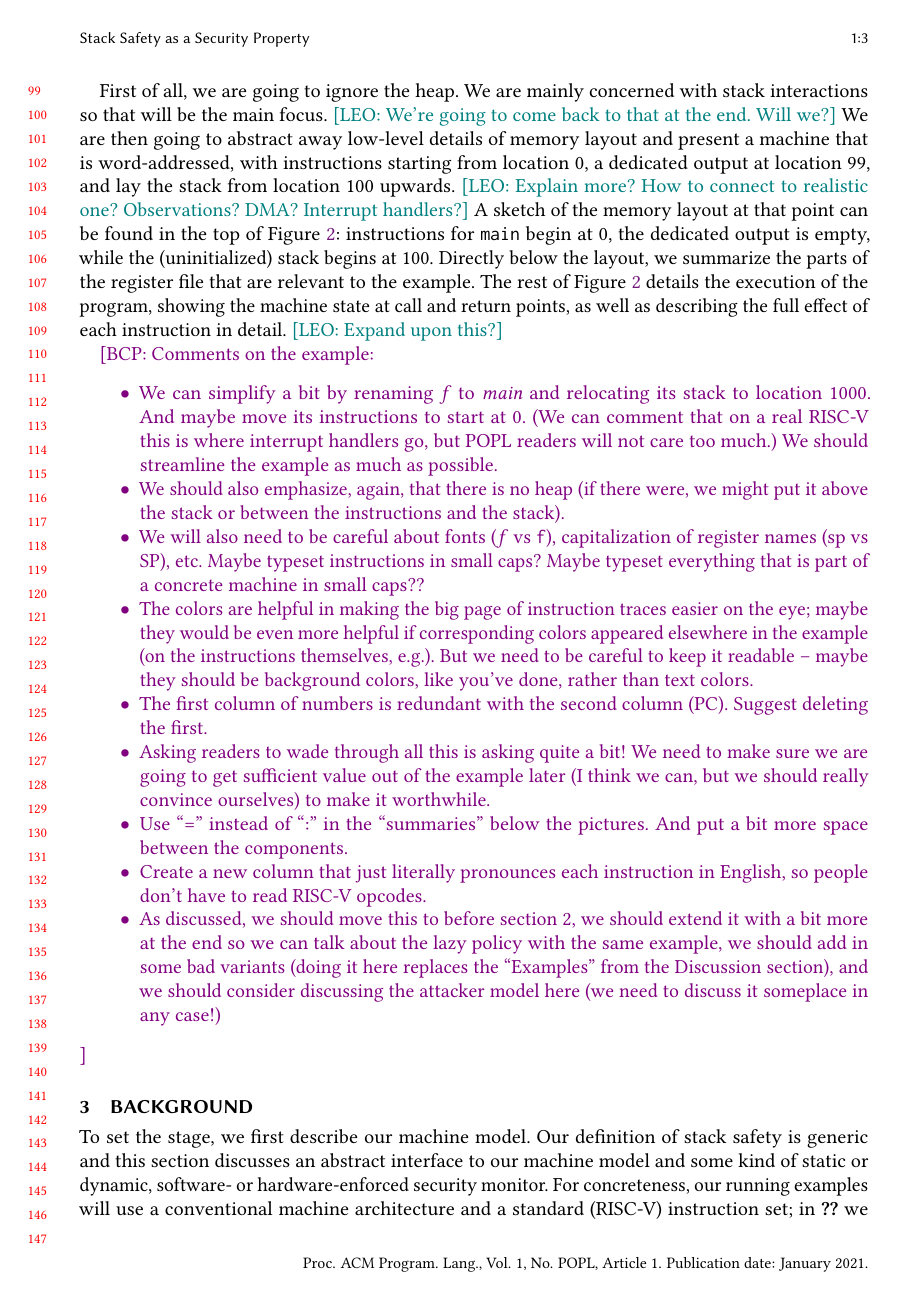
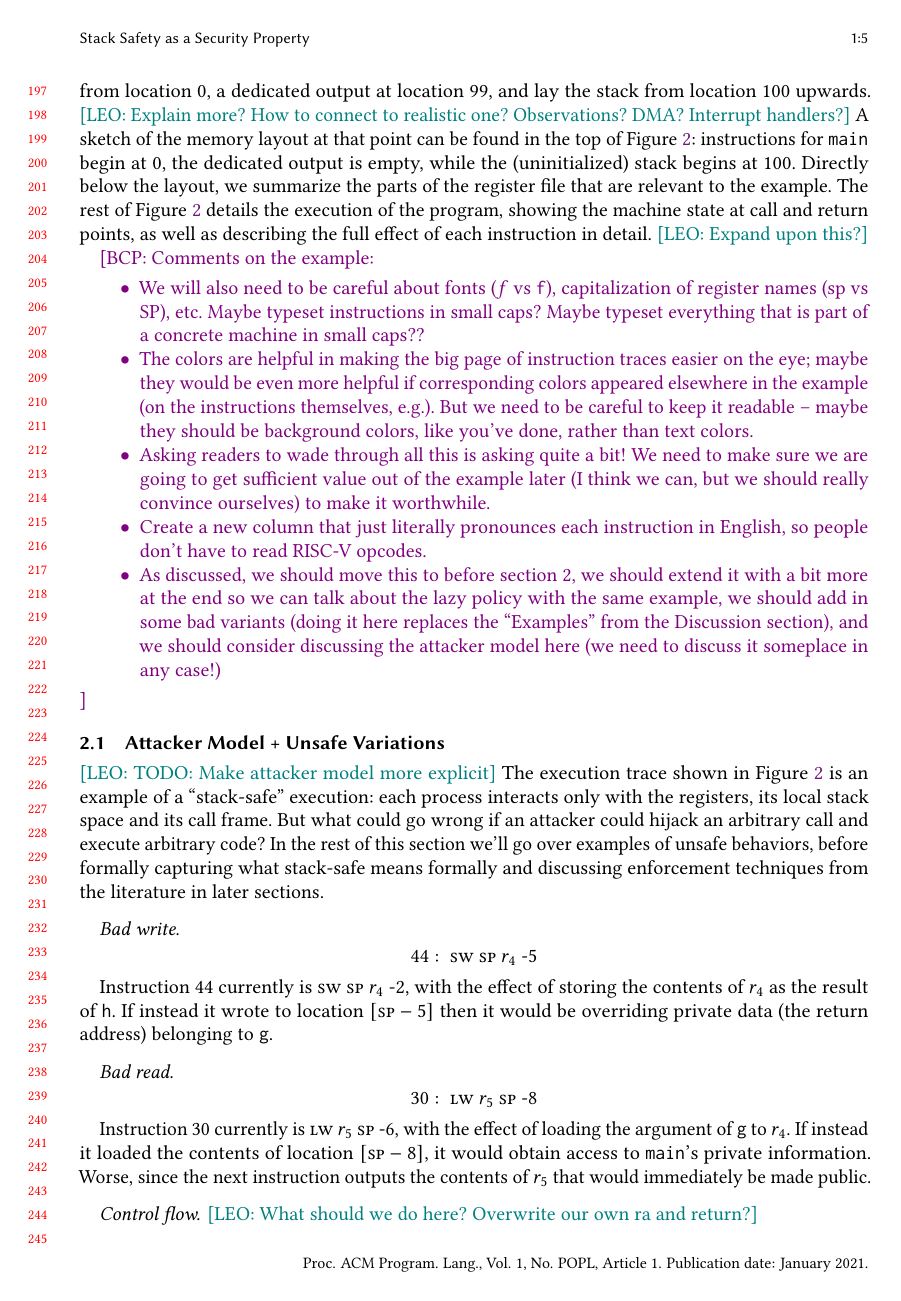
Before and after one commit to bcpierce00/interfering, a LaTeX paper (main.tex): page 3 of 16 before the commit and page 5 of 17 after it. Compiled offline with pdfLaTeX.

Commit message:
Fixes, nits, and variations

```diff
--- a/main.tex
+++ b/main.tex
@@ -375,63 +369,3 @@ assumptions here to ease the exposition.
-First of all, we are going to ignore the heap. We are mainly concerned
-with stack interactions so that will be the main focus. \leo{We're
-  going to come back to that at the end. Will we?} We are then going
-to abstract away low-level details of memory layout and present a
-machine that is word-addressed, with instructions starting from
-location 0, a dedicated output at location 99, and lay the stack from
-location 100 upwards. \leo{Explain more? How to connect to realistic
-  one? Observations? DMA? Interrupt handlers?}
-%
-A sketch of the memory layout at that point can be found in the top of
-Figure~\ref{fig:running-trace-b}: instructions for {\tt main} begin at
-0, the dedicated output is empty, while the (uninitialized) stack
-begins at 100. Directly below the layout, we summarize the parts of
-the register file that are relevant to the example.
-%
-The rest of Figure~\ref{fig:running-trace-b} details the execution of the
-program, showing the machine state at call and return points, as well
-as describing the full effect of each instruction in detail.
-\leo{Expand upon this?}
-
-
-\bcp{ Comments on the example:
-\begin{itemize}
-\item We can simplify a bit by renaming $f$ to $\mathit{main}$ and
-relocating its stack to location 1000.  And maybe move its instructions to
-start at 0.  (We can comment that on a real RISC-V this is where interrupt
-handlers go, but POPL readers will not care too much.)  We should streamline
-the example as much as possible.
-%
-\item We should also emphasize, again, that there is no heap (if there were,
-we might put it above the stack or between the instructions and the stack).
-%
-\item We will also need to be careful about fonts ($f$ vs {\texttt f}),
-capitalization of register names (sp vs SP), etc. Maybe typeset instructions
-in small caps?  Maybe typeset everything that is part of a concrete machine
-in small caps??
-%
-\item The colors are helpful in making the big page of instruction traces easier
-on the eye; maybe they would be even more helpful if
-corresponding colors appeared elsewhere in the example (on the instructions
-themselves, e.g.).  But we need to be careful to keep it readable -- maybe
-they should be background colors, like you've done, rather than text colors.
-\item The first column of numbers is redundant with the second column (PC).
-Suggest deleting the first.
-\item Asking readers to wade through all this is asking quite a bit!  We
-need to make sure we are going to get sufficient value out of the example
-later (I think we can, but we should really convince ourselves) to make it
-worthwhile.
-\item Use ``='' instead of ``:'' in the ``summaries'' below the pictures.
-And put a bit more space between the components.
-\item Create a new column that just literally pronounces each instruction in
-English, so people don't have to read RISC-V opcodes.
-\item As discussed, we should move this to before section 2, we should
-extend it with a bit more at the end so we can talk about the lazy policy
-with the same example, we should add
-in some bad variants (doing it here replaces the ``Examples'' from the
-Discussion section), and we should consider discussing the attacker model
-here (we need to discuss it someplace in any case!)
-\end{itemize}
-}
 
 \newcommand*{\add}{\textsc{add}}
 \newcommand*{\addi}{\textsc{addi}}
@@ -840,17 +711,98 @@ $\cdots$
+to abstract away low-level details of memory layout and present a
+machine that is word-addressed, with instructions starting from
+location 0, a dedicated output at location 99, and lay the stack from
+location 100 upwards. \leo{Explain more? How to connect to realistic
+  one? Observations? DMA? Interrupt handlers?}
+%
+A sketch of the memory layout at that point can be found in the top of
+Figure~\ref{fig:running-trace-b}: instructions for {\tt main} begin at
+0, the dedicated output is empty, while the (uninitialized) stack
+begins at 100. Directly below the layout, we summarize the parts of
+the register file that are relevant to the example.
+%
+The rest of Figure~\ref{fig:running-trace-b} details the execution of the
+program, showing the machine state at call and return points, as well
+as describing the full effect of each instruction in detail.
+\leo{Expand upon this?}
+
+
+\bcp{ Comments on the example:
+\begin{itemize}
+\item We will also need to be careful about fonts ($f$ vs {\texttt f}),
+capitalization of register names (sp vs SP), etc. Maybe typeset instructions
+in small caps?  Maybe typeset everything that is part of a concrete machine
+in small caps??
+%
+\item The colors are helpful in making the big page of instruction traces easier
+on the eye; maybe they would be even more helpful if
+corresponding colors appeared elsewhere in the example (on the instructions
+themselves, e.g.).  But we need to be careful to keep it readable -- maybe
+they should be background colors, like you've done, rather than text colors.
+\item Asking readers to wade through all this is asking quite a bit!  We
+need to make sure we are going to get sufficient value out of the example
+later (I think we can, but we should really convince ourselves) to make it
+worthwhile.
+\item Create a new column that just literally pronounces each instruction in
+English, so people don't have to read RISC-V opcodes.
+\item As discussed, we should move this to before section 2, we should
+extend it with a bit more at the end so we can talk about the lazy policy
+with the same example, we should add
+in some bad variants (doing it here replaces the ``Examples'' from the
+Discussion section), and we should consider discussing the attacker model
+here (we need to discuss it someplace in any case!)
+\end{itemize}
+}
+
+\subsection{Attacker Model + Unsafe Variations}
+
+\leo{TODO: Make attacker model more explicit} The execution trace
+shown in Figure~\ref{fig:running-trace-b} is an example of a
+``stack-safe'' execution: each process interacts only with the
+registers, its local stack space and its call frame. But what could go
+wrong if an attacker could hijack an arbitrary call and execute
+arbitrary code? In the rest of this section we'll go over examples of
+unsafe behaviors, before formally capturing what stack-safe means
+formally and discussing enforcement techniques from the literature
+in later sections.
+
+\paragraph*{Bad write}
+
+\[
+44 : ~ \sw ~ \rsp ~ r_4 ~ \negate 5
+\]
+
+Instruction 44 currently is $\sw ~ \rsp ~ r_4 ~ \negate 2$, with the
+effect of storing the contents of $r_4$ as the result of {\tt h}. If
+instead it wrote to location $[\rsp - 5]$ then it would be overriding
+private data (the return address) belonging to {\tt g}.
+
+\paragraph*{Bad read}
+
+\[
+30 : ~ \lw ~ r_5 ~ \rsp ~ \negate 8
+\]
+
+Instruction 30 currently is $\lw ~ r_5 ~ \rsp ~ \negate 6$, with the
+effect of loading the argument of {\tt g} to $r_4$. If instead it
+loaded the contents of location $[\rsp - 8]$, it would obtain access
+to {\tt main}'s private information. Worse, since the next instruction
+outputs the contents of $r_5$ that would immediately be made public.
+
+\paragraph*{Control flow}
+
+\leo{What should we do here? Overwrite our own ra and return?}
 
 \section{Background}
 \label{sec:prelim}
 
-To set the stage, we first
-describe our machine model. Our definition of stack safety is
-generic and this section discusses an abstract interface to our
-machine model and some kind of static or dynamic, software- or
-hardware-enforced security monitor.  For
-concreteness, our running examples will use a
-conventional machine architecture and a standard (RISC-V) instruction set;
-in~\Cref{sec:micropolicies} we will
-extend this model it with a dynamic policy enforcement mechanism based
-on \bcp{NickPaper,AndMaybeSomeOthers}.
+To set the stage, we first describe our machine model. Our definition
+of stack safety is generic and this section discusses an abstract
+interface to our machine model and some kind of static or dynamic,
+software- or hardware-enforced security monitor.  For concreteness,
+our running examples will use a conventional machine architecture and
+a standard (RISC-V) instruction set; in~\Cref{sec:micropolicies} we
+will extend this model it with a dynamic policy enforcement mechanism
+based on \bcp{NickPaper,AndMaybeSomeOthers}.
 
 \paragraph*{Values, States, and Observations}
 
```
Also changed, not shown: main.tex (93 more changed lines).
